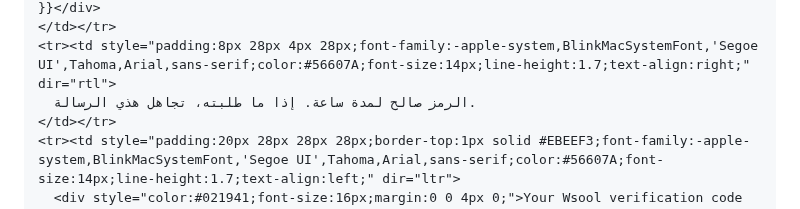
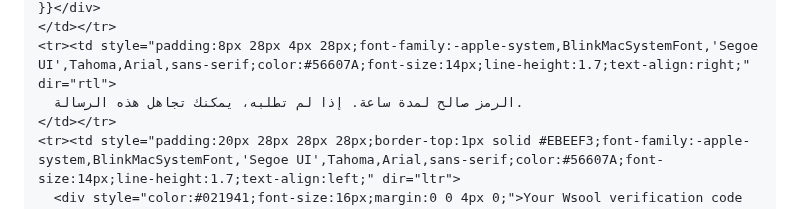
Before and after one commit to wsoollink/Wsool, a Markdown page: docs/supabase-email-templates.md, the part around the change. Rendered like a GitHub page.

Commit message:
Login code email: simple MSA wording
Co-Authored-By: Claude Opus 5.5 <noreply@anthropic.com>
Claude-Session: https://claude.ai/code/session_017GK3P7Sj6kUfWTjJMdPhzV

```diff
--- a/docs/supabase-email-templates.md
+++ b/docs/supabase-email-templates.md
@@ -34,7 +34,7 @@
   <div dir="ltr" style="display:inline-block;background:#F6F8FA;border:1px solid #E3E8EE;border-radius:12px;padding:16px 22px;font-family:'SF Mono',Menlo,Consolas,'Courier New',monospace;font-size:34px;font-weight:700;letter-spacing:10px;color:#021941;">{{ .Token }}</div>
 </td></tr>
 <tr><td style="padding:8px 28px 4px 28px;font-family:-apple-system,BlinkMacSystemFont,'Segoe UI',Tahoma,Arial,sans-serif;color:#56607A;font-size:14px;line-height:1.7;text-align:right;" dir="rtl">
-  الرمز صالح لمدة ساعة. إذا ما طلبته، تجاهل هذي الرسالة.
+  الرمز صالح لمدة ساعة. إذا لم تطلبه، يمكنك تجاهل هذه الرسالة.
 </td></tr>
 <tr><td style="padding:20px 28px 28px 28px;border-top:1px solid #EBEEF3;font-family:-apple-system,BlinkMacSystemFont,'Segoe UI',Tahoma,Arial,sans-serif;color:#56607A;font-size:14px;line-height:1.7;text-align:left;" dir="ltr">
   <div style="color:#021941;font-size:16px;margin:0 0 4px 0;">Your Wsool verification code is <b dir="ltr">{{ .Token }}</b></div>
```
